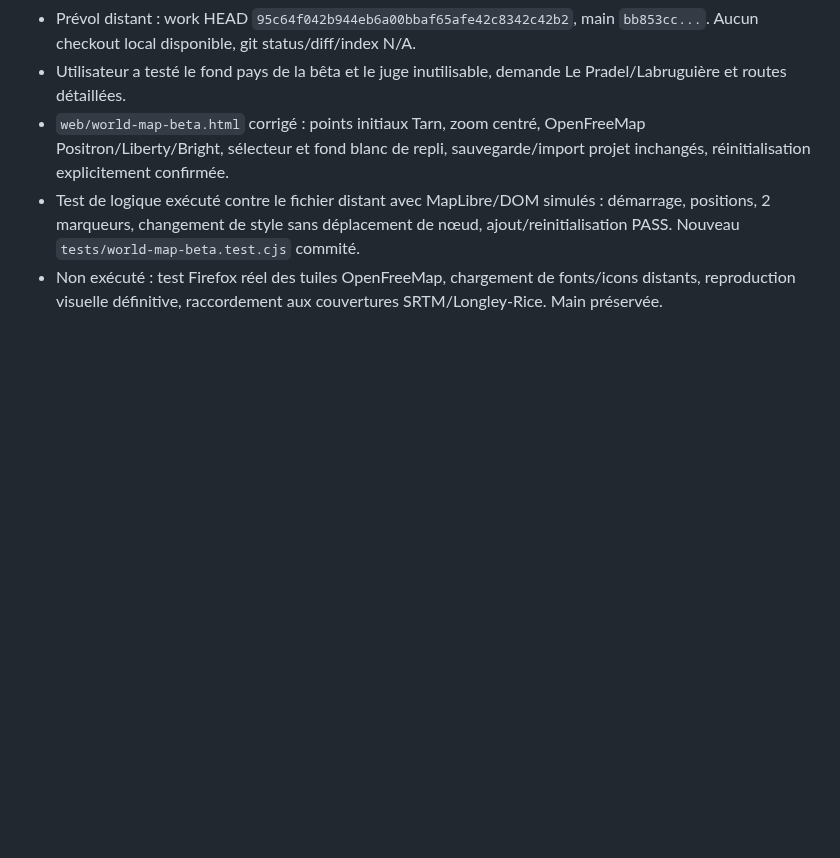
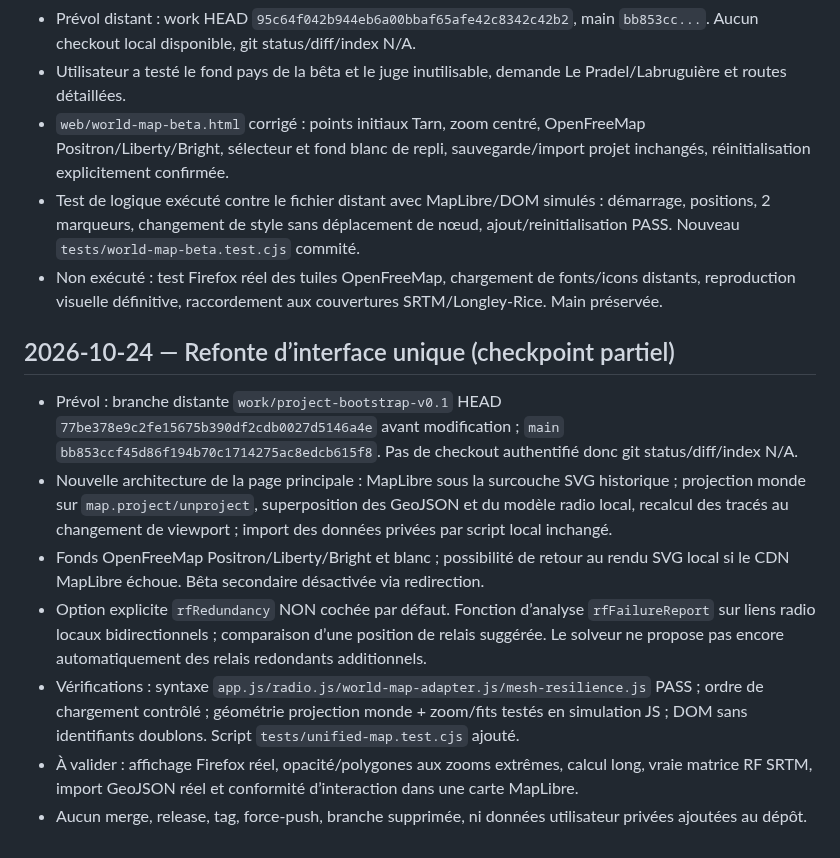
Before and after one commit to MrMekouil/MeshtasticCalculator, a Markdown page: WORK_STATE.md, the part around the change. Drawn GitHub-style; blank space fills up the shorter version.

Commit message:
docs(state): unify world map and record opt-in redundancy scope

```diff
--- a/WORK_STATE.md
+++ b/WORK_STATE.md
@@ -54,3 +54,13 @@
 - `web/world-map-beta.html` corrigé : points initiaux Tarn, zoom centré, OpenFreeMap Positron/Liberty/Bright, sélecteur et fond blanc de repli, sauvegarde/import projet inchangés, réinitialisation explicitement confirmée.
 - Test de logique exécuté contre le fichier distant avec MapLibre/DOM simulés : démarrage, positions, 2 marqueurs, changement de style sans déplacement de nœud, ajout/reinitialisation PASS. Nouveau `tests/world-map-beta.test.cjs` commité.
 - Non exécuté : test Firefox réel des tuiles OpenFreeMap, chargement de fonts/icons distants, reproduction visuelle définitive, raccordement aux couvertures SRTM/Longley-Rice. Main préservée.
+
+
+## 2026-10-24 — Refonte d’interface unique (checkpoint partiel)
+- Prévol : branche distante `work/project-bootstrap-v0.1` HEAD `77be378e9c2fe15675b390df2cdb0027d5146a4e` avant modification ; `main` `bb853ccf45d86f194b70c1714275ac8edcb615f8`. Pas de checkout authentifié donc git status/diff/index N/A.
+- Nouvelle architecture de la page principale : MapLibre sous la surcouche SVG historique ; projection monde sur `map.project/unproject`, superposition des GeoJSON et du modèle radio local, recalcul des tracés au changement de viewport ; import des données privées par script local inchangé.
+- Fonds OpenFreeMap Positron/Liberty/Bright et blanc ; possibilité de retour au rendu SVG local si le CDN MapLibre échoue. Bêta secondaire désactivée via redirection.
+- Option explicite `rfRedundancy` NON cochée par défaut. Fonction d’analyse `rfFailureReport` sur liens radio locaux bidirectionnels ; comparaison d’une position de relais suggérée. Le solveur ne propose pas encore automatiquement des relais redondants additionnels.
+- Vérifications : syntaxe `app.js/radio.js/world-map-adapter.js/mesh-resilience.js` PASS ; ordre de chargement contrôlé ; géométrie projection monde + zoom/fits testés en simulation JS ; DOM sans identifiants doublons. Script `tests/unified-map.test.cjs` ajouté.
+- À valider : affichage Firefox réel, opacité/polygones aux zooms extrêmes, calcul long, vraie matrice RF SRTM, import GeoJSON réel et conformité d’interaction dans une carte MapLibre.
+- Aucun merge, release, tag, force-push, branche supprimée, ni données utilisateur privées ajoutées au dépôt.
```
